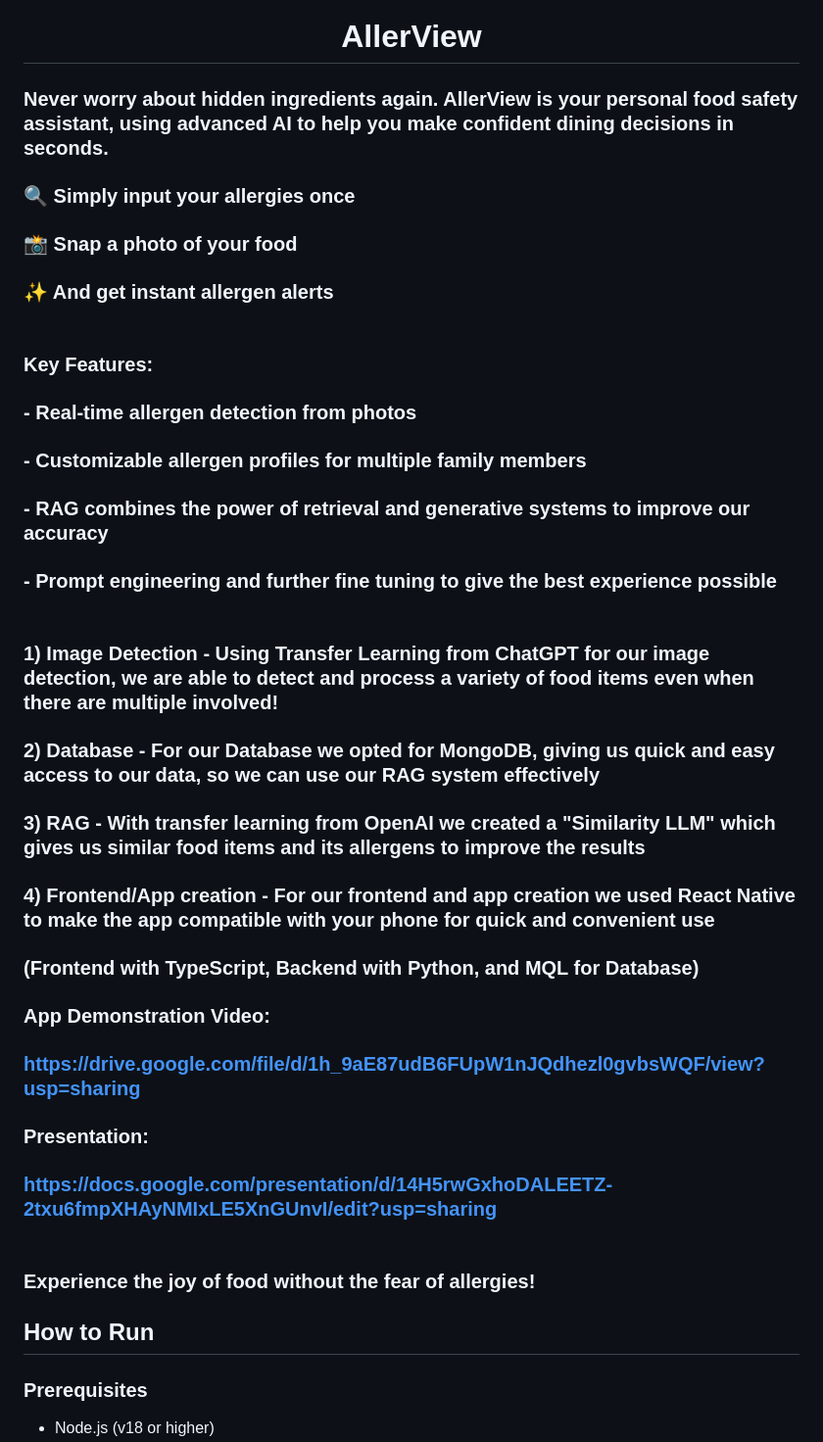
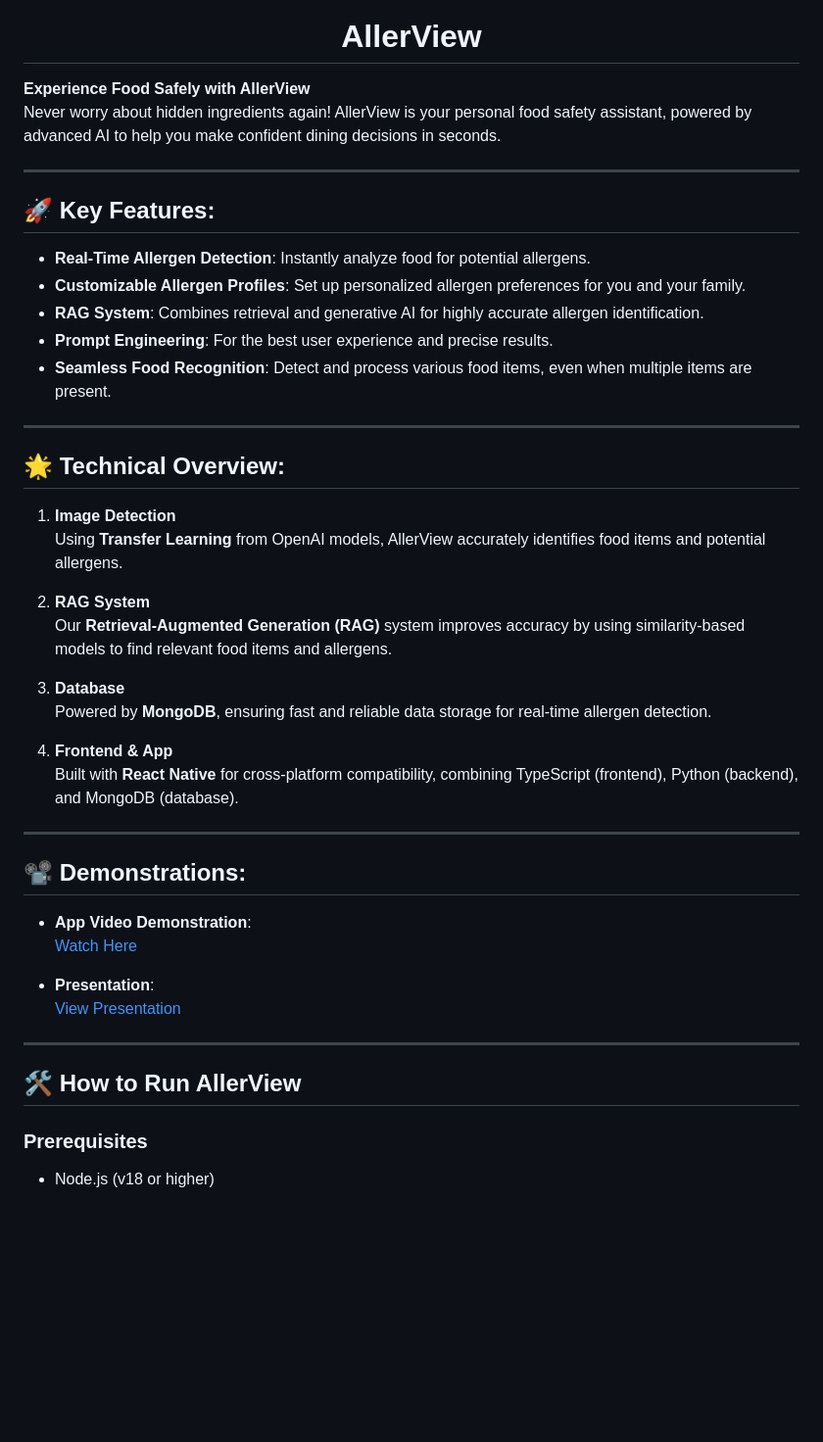
Before and after one commit to youjaepark/Cheesehacks, a Markdown page: README.md, the part around the change. Shown: that part at 98% size. Drawn GitHub-style; blank space fills up the shorter version.

```diff
--- a/README.md
+++ b/README.md
@@ -4,45 +4,47 @@
 
 <h1 align="center">AllerView</h1>
 
-### Never worry about hidden ingredients again. AllerView is your personal food safety assistant, using advanced AI to help you make confident dining decisions in seconds.<br/>
+**Experience Food Safely with AllerView**
+Never worry about hidden ingredients again! AllerView is your personal food safety assistant, powered by advanced AI to help you make confident dining decisions in seconds.
 
-### 🔍 Simply input your allergies once
+---
 
-### 📸 Snap a photo of your food
+## 🚀 Key Features:
+- **Real-Time Allergen Detection**: Instantly analyze food for potential allergens.
+- **Customizable Allergen Profiles**: Set up personalized allergen preferences for you and your family.
+- **RAG System**: Combines retrieval and generative AI for highly accurate allergen identification.
+- **Prompt Engineering**: For the best user experience and precise results.
+- **Seamless Food Recognition**: Detect and process various food items, even when multiple items are present.
 
-### ✨ And get instant allergen alerts<br/><br/>
+---
 
-### Key Features:
+## 🌟 Technical Overview:
 
-### - Real-time allergen detection from photos
+1. **Image Detection**
+   Using **Transfer Learning** from OpenAI models, AllerView accurately identifies food items and potential allergens.
 
-### - Customizable allergen profiles for multiple family members
+2. **RAG System**
+   Our **Retrieval-Augmented Generation (RAG)** system improves accuracy by using similarity-based models to find relevant food items and allergens.
 
-### - RAG combines the power of retrieval and generative systems to improve our accuracy
+3. **Database**
+   Powered by **MongoDB**, ensuring fast and reliable data storage for real-time allergen detection.
 
-### - Prompt engineering and further fine tuning to give the best experience possible<br/><br/>
+4. **Frontend & App**
+   Built with **React Native** for cross-platform compatibility, combining TypeScript (frontend), Python (backend), and MongoDB (database).
 
-### 1) Image Detection - Using Transfer Learning from ChatGPT for our image detection, we are able to detect and process a variety of food items even when there are multiple involved!
+---
 
-### 2) Database - For our Database we opted for MongoDB, giving us quick and easy access to our data, so we can use our RAG system effectively
+## 📽️ Demonstrations:
 
-### 3) RAG - With transfer learning from OpenAI we created a "Similarity LLM" which gives us similar food items and its allergens to improve the results
+- **App Video Demonstration**:
+  [Watch Here](https://drive.google.com/file/d/1h_9aE87udB6FUpW1nJQdhezl0gvbsWQF/view?usp=sharing)
 
-### 4) Frontend/App creation - For our frontend and app creation we used React Native to make the app compatible with your phone for quick and convenient use
+- **Presentation**:
+  [View Presentation](https://docs.google.com/presentation/d/14H5rwGxhoDALEETZ-2txu6fmpXHAyNMIxLE5XnGUnvI/edit?usp=sharing)
 
-### (Frontend with TypeScript, Backend with Python, and MQL for Database)
+---
 
-### App Demonstration Video:
-
-### https://drive.google.com/file/d/1h_9aE87udB6FUpW1nJQdhezl0gvbsWQF/view?usp=sharing
-
-### Presentation:
-
-### https://docs.google.com/presentation/d/14H5rwGxhoDALEETZ-2txu6fmpXHAyNMIxLE5XnGUnvI/edit?usp=sharing<br/><br/>
-
-### Experience the joy of food without the fear of allergies!
-
-## How to Run
+## 🛠️ How to Run AllerView
 
 ### Prerequisites
 
```
